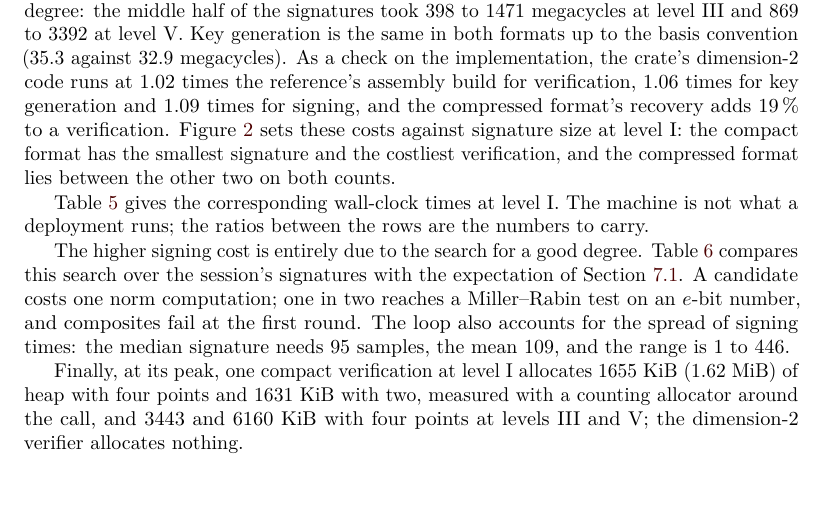
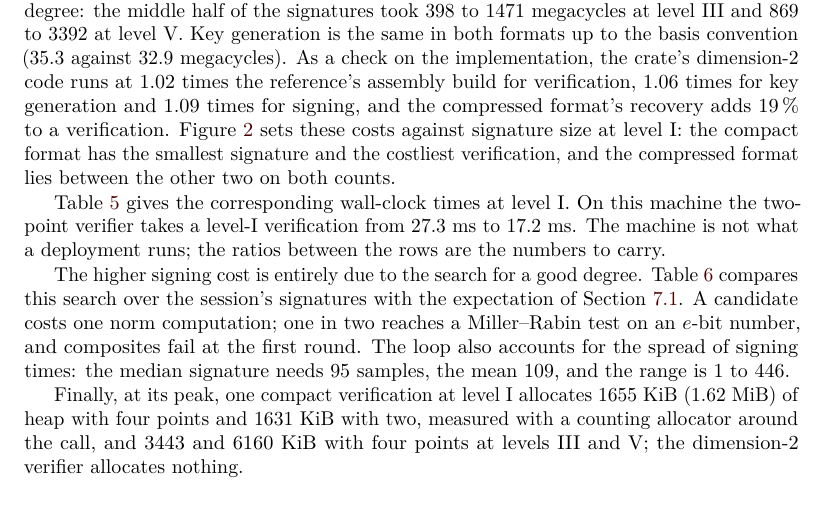
Before and after one commit to anchorageoss/sqisign-rs, a LaTeX document (paper-dim4/main_standalone.tex): part of page 21 of 34, cut so that both start at the same text. Compiled offline with pdfLaTeX; a LaTeX package or settings file that is missing is left out.

Commit message:
paper-dim4 (D): the two-point verifier in milliseconds at level I
27.3 ms and 17.2 ms: Table ms of the paper (verification, and verification
with two points), which already shows both rows; the table is unchanged.

Co-Authored-By: Claude Fable 5.2 <noreply@anthropic.com>

```diff
--- a/paper-dim4/main_standalone.tex
+++ b/paper-dim4/main_standalone.tex
@@ -1739,6 +1739,8 @@ SQIsignHD verifies a dimension-4 isogeny where SQIsign verifies a dimension-2 on
     \end{figure}
 
     Table~\ref{tab:ms} gives the corresponding wall-clock times at level I.
+    On this machine the two-point verifier takes a level-I verification from
+    27.3~ms to 17.2~ms.
     The machine is not what a deployment runs; the ratios between the rows are
     the numbers to carry.
 
```
